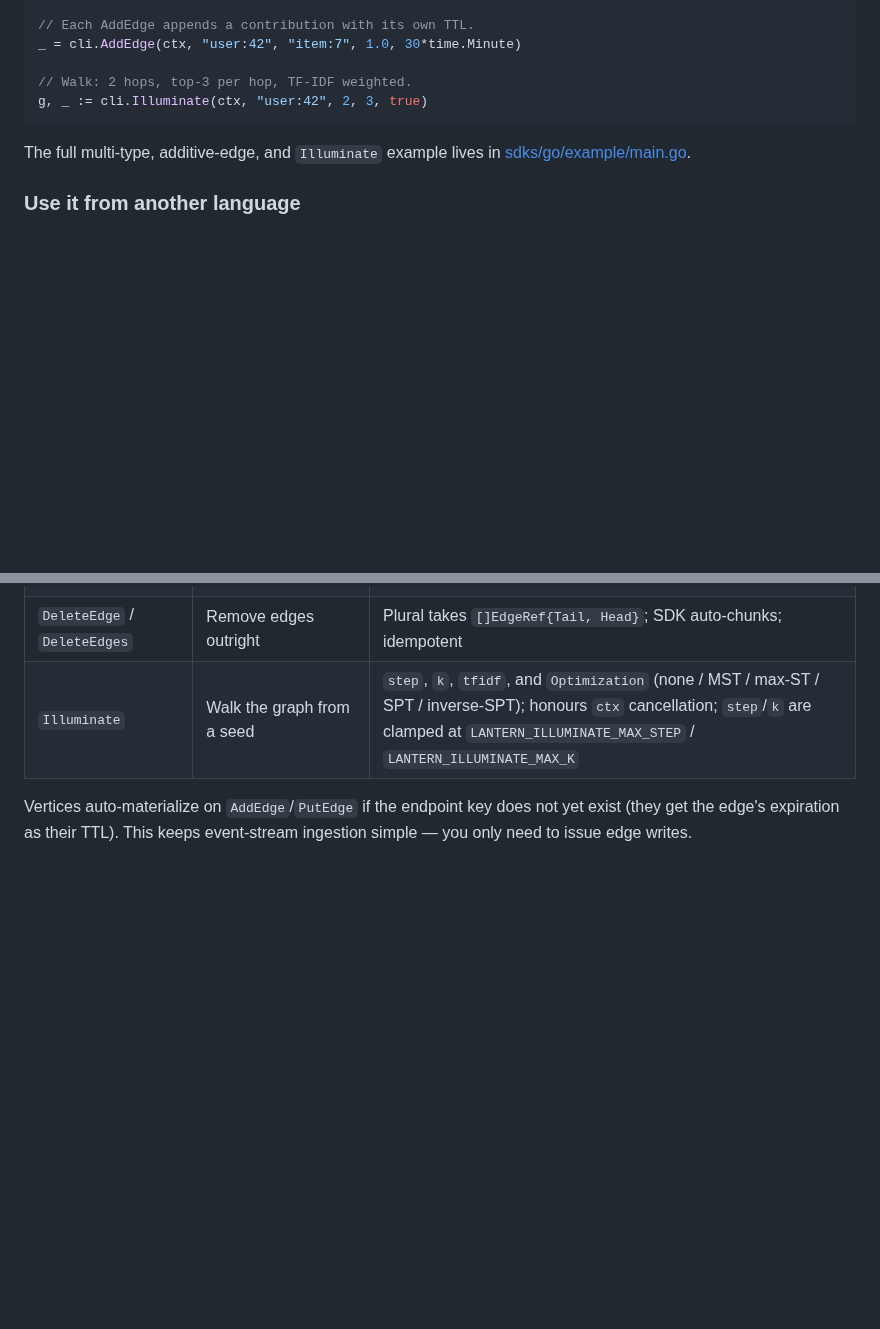
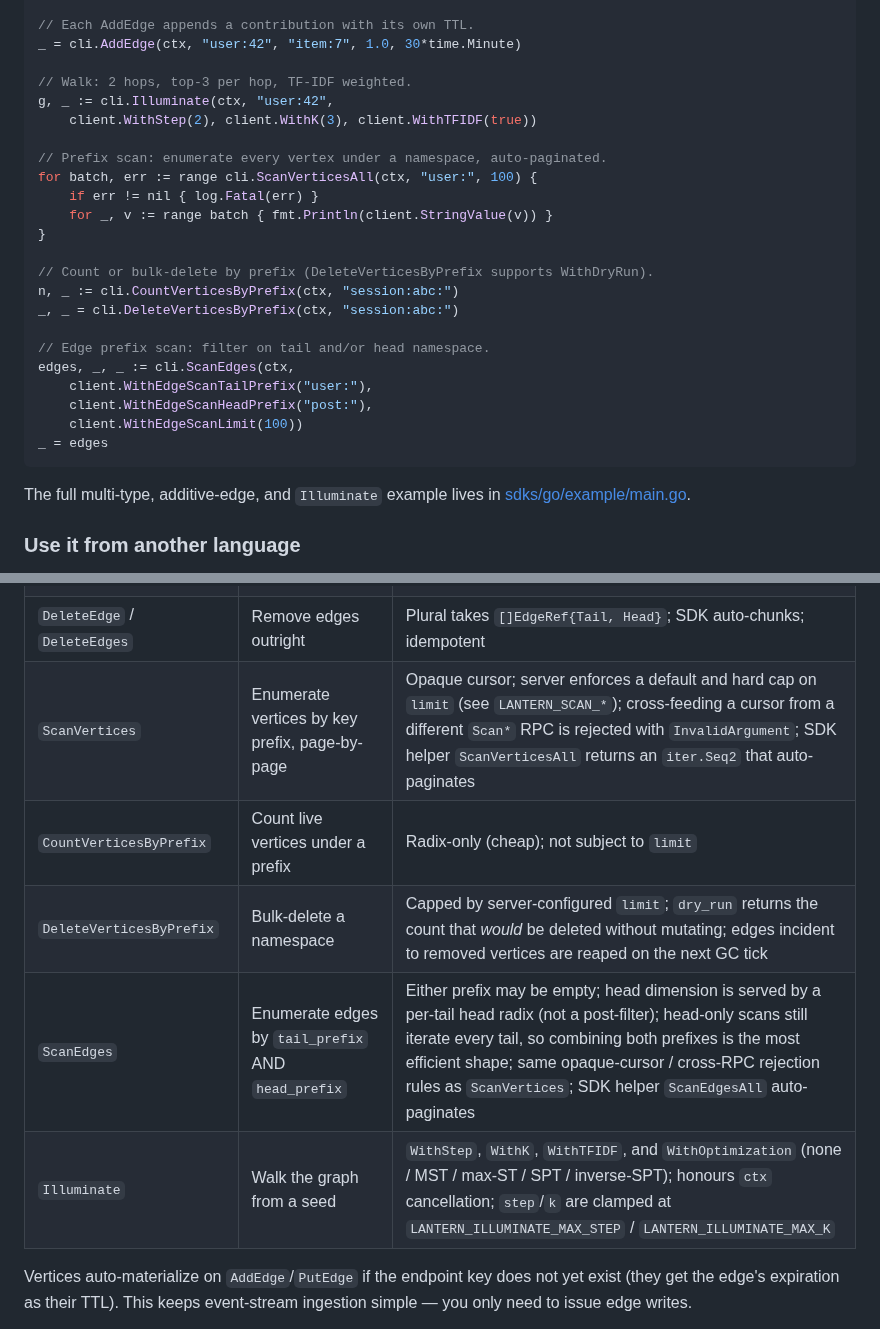
Before and after one commit to anaregdesign/lantern, a Markdown page: README.md, 2 parts joined by grey strips. GitHub-like rendering; blank space fills up the shorter version.

Commit message:
docs(readme): refresh SDK example + gRPC surface for prefix RPCs and Illuminate options
The README's Go SDK snippet still used the pre-#70 positional
Illuminate signature (step, k, tfidf) and the gRPC surface table
omitted the prefix RPCs added in #156 / #161 / #162 / #165 / #167.

- Update the SDK example to use WithStep / WithK / WithTFIDF, and
  show ScanVerticesAll, CountVerticesByPrefix, DeleteVerticesByPrefix,
  and ScanEdges as first-class examples.
- Add four rows to the gRPC surface table for ScanVertices,
  CountVerticesByPrefix, DeleteVerticesByPrefix, and ScanEdges with
  cursor / dry-run / index-shape notes consistent with the proto and
  CLI help text.
- Update the Illuminate row to mention the functional options.

Doc-only change. Per AGENTS.md, pure README edits are exempt from
the Issue-first requirement.

````diff
--- a/README.md
+++ b/README.md
@@ -246,7 +246,25 @@ _ = cli.PutVertex(ctx, "item:7",  "lamp",  1*time.Hour)
 _ = cli.AddEdge(ctx, "user:42", "item:7", 1.0, 30*time.Minute)
 
 // Walk: 2 hops, top-3 per hop, TF-IDF weighted.
-g, _ := cli.Illuminate(ctx, "user:42", 2, 3, true)
+g, _ := cli.Illuminate(ctx, "user:42",
+    client.WithStep(2), client.WithK(3), client.WithTFIDF(true))
+
+// Prefix scan: enumerate every vertex under a namespace, auto-paginated.
+for batch, err := range cli.ScanVerticesAll(ctx, "user:", 100) {
+    if err != nil { log.Fatal(err) }
+    for _, v := range batch { fmt.Println(client.StringValue(v)) }
+}
+
+// Count or bulk-delete by prefix (DeleteVerticesByPrefix supports WithDryRun).
+n, _ := cli.CountVerticesByPrefix(ctx, "session:abc:")
+_, _ = cli.DeleteVerticesByPrefix(ctx, "session:abc:")
+
+// Edge prefix scan: filter on tail and/or head namespace.
+edges, _, _ := cli.ScanEdges(ctx,
+    client.WithEdgeScanTailPrefix("user:"),
+    client.WithEdgeScanHeadPrefix("post:"),
+    client.WithEdgeScanLimit(100))
+_ = edges
 ```
 
 The full multi-type, additive-edge, and `Illuminate` example lives in
@@ -280,7 +298,11 @@ whole subgraph, so there is no plural form.
 | `AddEdge` / `AddEdges` | **Append** weighted contributions | Not idempotent — see *Additive edge weights* above; SDK auto-chunks; server enforces `LANTERN_MAX_BATCH_SIZE` |
 | `PutEdge` / `PutEdges` | Idempotent replace (delete + add under one write lock) | Use when you want one-and-only-one weight; SDK auto-chunks; server enforces `LANTERN_MAX_BATCH_SIZE` |
 | `DeleteEdge` / `DeleteEdges` | Remove edges outright | Plural takes `[]EdgeRef{Tail, Head}`; SDK auto-chunks; idempotent |
-| `Illuminate` | Walk the graph from a seed | `step`, `k`, `tfidf`, and `Optimization` (none / MST / max-ST / SPT / inverse-SPT); honours `ctx` cancellation; `step`/`k` are clamped at `LANTERN_ILLUMINATE_MAX_STEP` / `LANTERN_ILLUMINATE_MAX_K` |
+| `ScanVertices` | Enumerate vertices by key prefix, page-by-page | Opaque cursor; server enforces a default and hard cap on `limit` (see `LANTERN_SCAN_*`); cross-feeding a cursor from a different `Scan*` RPC is rejected with `InvalidArgument`; SDK helper `ScanVerticesAll` returns an `iter.Seq2` that auto-paginates |
+| `CountVerticesByPrefix` | Count live vertices under a prefix | Radix-only (cheap); not subject to `limit` |
+| `DeleteVerticesByPrefix` | Bulk-delete a namespace | Capped by server-configured `limit`; `dry_run` returns the count that *would* be deleted without mutating; edges incident to removed vertices are reaped on the next GC tick |
+| `ScanEdges` | Enumerate edges by `tail_prefix` AND `head_prefix` | Either prefix may be empty; head dimension is served by a per-tail head radix (not a post-filter); head-only scans still iterate every tail, so combining both prefixes is the most efficient shape; same opaque-cursor / cross-RPC rejection rules as `ScanVertices`; SDK helper `ScanEdgesAll` auto-paginates |
+| `Illuminate` | Walk the graph from a seed | `WithStep`, `WithK`, `WithTFIDF`, and `WithOptimization` (none / MST / max-ST / SPT / inverse-SPT); honours `ctx` cancellation; `step`/`k` are clamped at `LANTERN_ILLUMINATE_MAX_STEP` / `LANTERN_ILLUMINATE_MAX_K` |
 
 Vertices auto-materialize on `AddEdge`/`PutEdge` if the endpoint key does not
 yet exist (they get the edge's expiration as their TTL). This keeps event-stream
````
